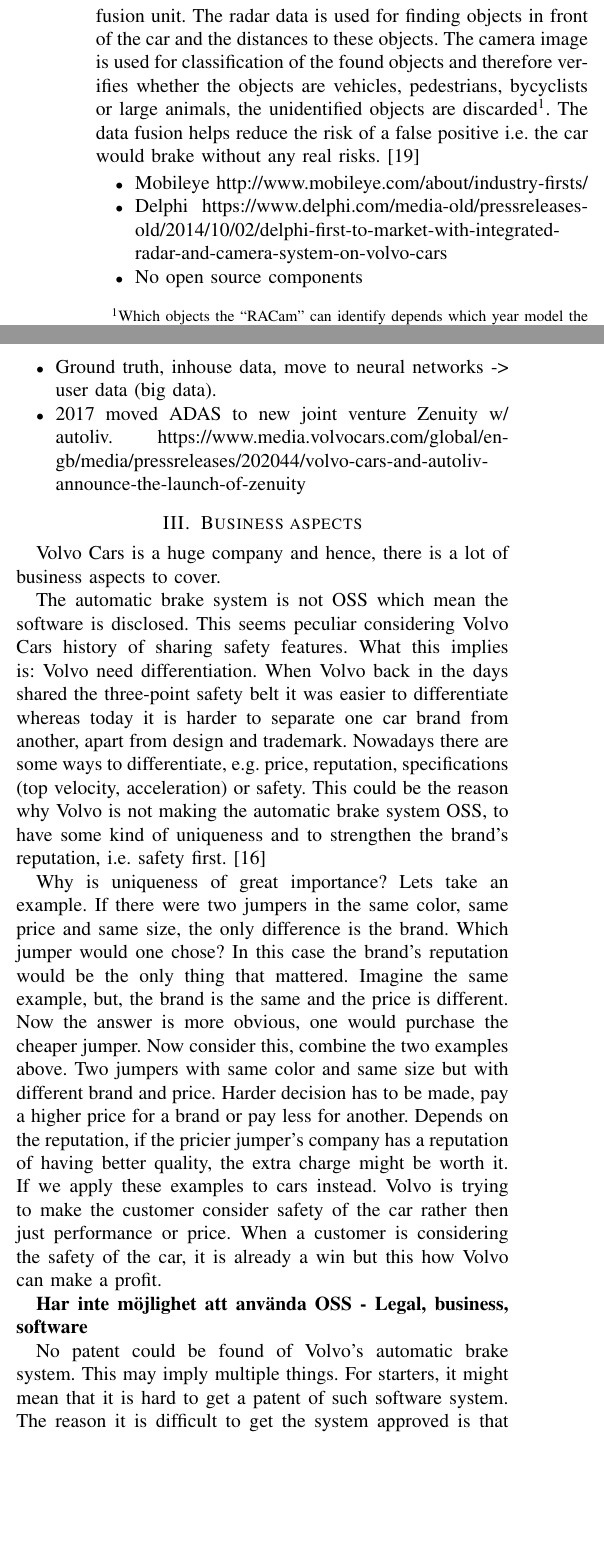
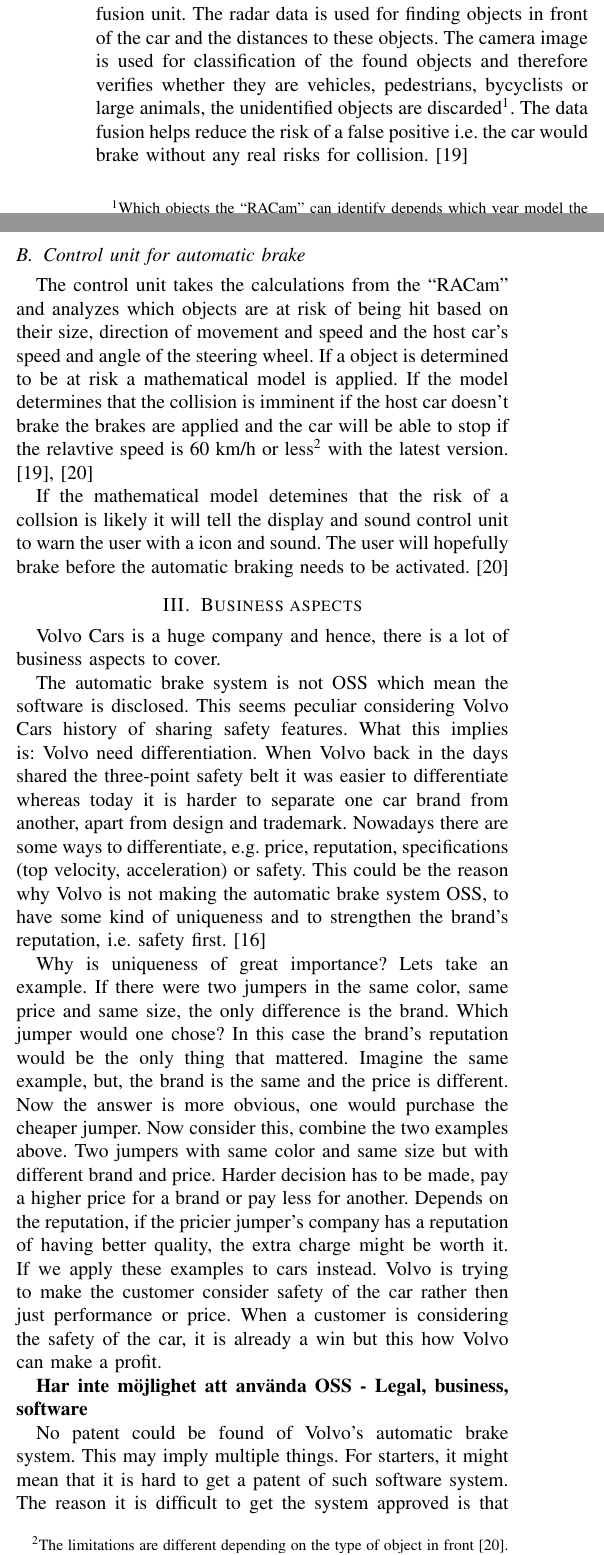
Before and after one commit to emilwihlander/ETSF25, a LaTeX paper (main.tex): two parts of the columns of page 2 of 4, joined at a grey line, cut so that both start at the same text, the shorter picture padded with empty space. Compiled offline with pdfLaTeX; a missing font is replaced by an installed copy or a similar font; a LaTeX package or settings file that is missing is left out.

Commit message:
add more the system description

```diff
--- a/main.tex
+++ b/main.tex
@@ -84,13 +84,20 @@
 
 \subsection{RACam}
-The data from the camera and radar are sent to the data fusion unit. The radar data is used for finding objects in front of the car and the distances to these objects. The camera image is used for classification of the found objects and therefore verifies whether the objects are vehicles, pedestrians, bycyclists or large animals, the unidentified objects are discarded\footnote{Which objects the ``RACam'' can identify depends which year model the car is.}. The data fusion helps reduce the risk of a false positive i.e. the car would brake without any real risks.\cite{SysDescription}
-\begin{itemize}
-	\item Mobileye http://www.mobileye.com/about/industry-firsts/
-	\item Delphi https://www.delphi.com/media-old/pressreleases-old/2014/10/02/delphi-first-to-market-with-integrated-radar-and-camera-system-on-volvo-cars
-	\item No open source components
-	\item Ground truth, inhouse data, move to neural networks -> user data (big data).
-	\item 2017 moved ADAS to new joint venture Zenuity w/ autoliv. https://www.media.volvocars.com/global/en-gb/media/pressreleases/202044/volvo-cars-and-autoliv-announce-the-launch-of-zenuity
-\end{itemize}
+The data from the camera and radar are sent to the data fusion unit. The radar data is used for finding objects in front of the car and the distances to these objects. The camera image is used for classification of the found objects and therefore verifies whether they are vehicles, pedestrians, bycyclists or large animals, the unidentified objects are discarded\footnote{Which objects the ``RACam'' can identify depends which year model the car is.}. The data fusion helps reduce the risk of a false positive i.e. the car would brake without any real risks for collision.\cite{SysDescription}
+
+\subsection{Control unit for automatic brake}
+The control unit takes the calculations from the ``RACam'' and analyzes which objects are at risk of being hit based on their size, direction of movement and speed and the host car's speed and angle of the steering wheel. If a object is determined to be at risk a mathematical model is applied. If the model determines that the collision is imminent if the host car doesn't brake the brakes are applied and the car will be able to stop if the relavtive speed is 60 km/h or less\footnote{The limitations are different depending on the type of object in front \cite{CitySafetyDefinition}.} with the latest version. \cite{SysDescription, CitySafetyDefinition}
+
+If the mathematical model detemines that the risk of a collsion is likely it will tell the display and sound control unit to warn the user with a icon and sound. The user will hopefully brake before the automatic braking needs to be activated. \cite{CitySafetyDefinition}
+
+%\begin{itemize}
+%	\item Mobileye http://www.mobileye.com/about/industry-firsts/
+%	\item Delphi https://www.delphi.com/media-old/pressreleases-old/2014/10/02/delphi-first-to-market-with-integrated-radar-and-camera-system-on-volvo-cars
+%	\item No open source components
+%	\item Ground truth, inhouse data, move to neural networks -> user data (big data).
+%	\item 2017 moved ADAS to new joint venture Zenuity w/ autoliv. https://www.media.volvocars.com/global/en-gb/media/pressreleases/202044/volvo-cars-and-autoliv-announce-the-launch-of-zenuity
+%\end{itemize}
+
 % ---------------------------------------------------------
 % ------------------- Business Aspects  -------------------
 % ---------------------------------------------------------
```
Also changed, not shown: main.tex (10 more changed lines).
